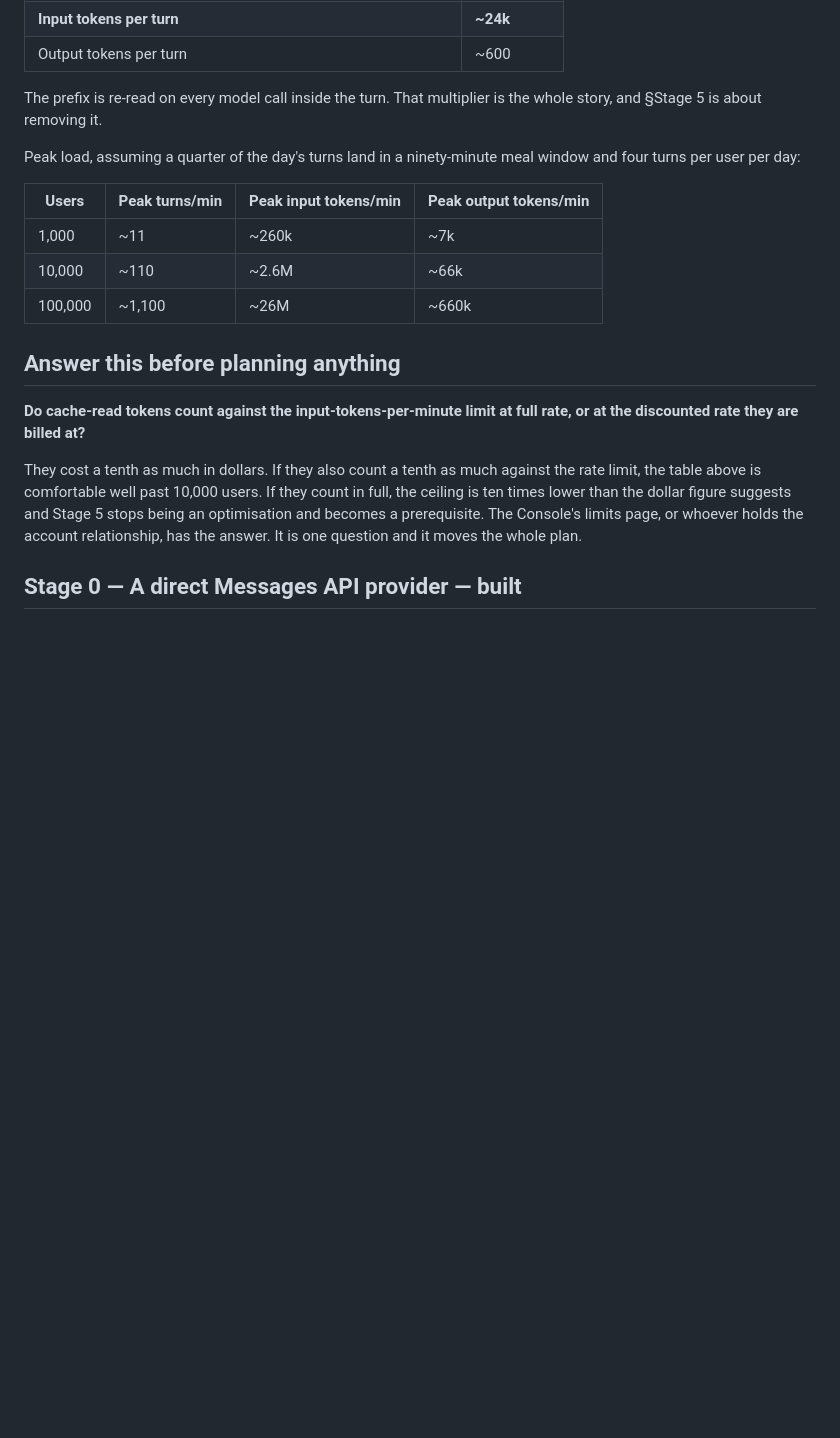
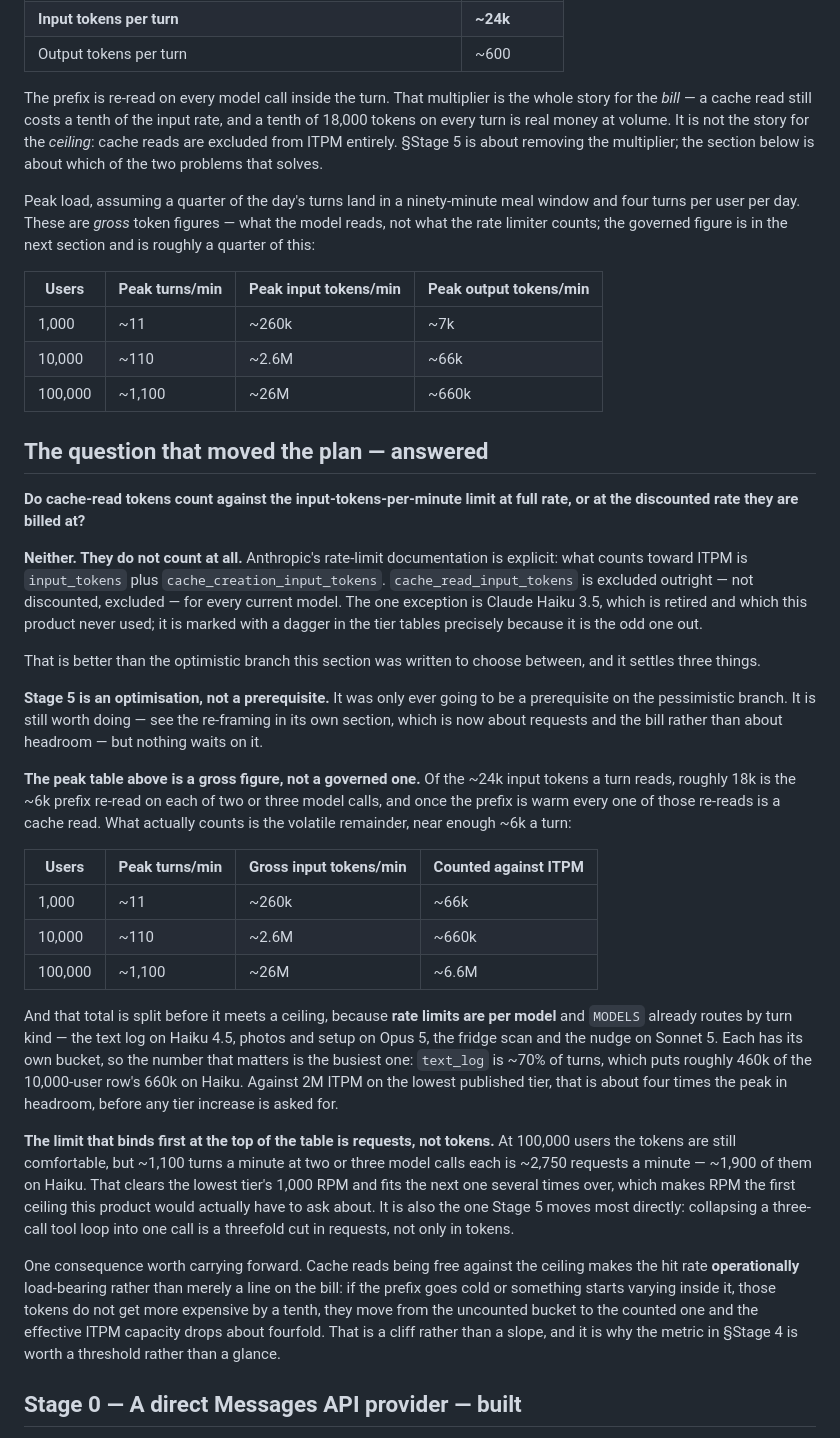
Before and after one commit to nikssan123/calories_ai, a Markdown page: SCALING.md, the part around one of its changes. Drawn GitHub-style; blank space fills up the shorter version.

```diff
--- a/SCALING.md
+++ b/SCALING.md
@@ -123,10 +128,15 @@ roughly like this:
 | Output tokens per turn | ~600 |
 
 The prefix is re-read on every model call inside the turn. That multiplier is the whole
-story, and §Stage 5 is about removing it.
+story for the *bill* — a cache read still costs a tenth of the input rate, and a tenth of
+18,000 tokens on every turn is real money at volume. It is not the story for the
+*ceiling*: cache reads are excluded from ITPM entirely. §Stage 5 is about removing the
+multiplier; the section below is about which of the two problems that solves.
 
 Peak load, assuming a quarter of the day's turns land in a ninety-minute meal window and
-four turns per user per day:
+four turns per user per day. These are *gross* token figures — what the model reads, not
+what the rate limiter counts; the governed figure is in the next section and is roughly a
+quarter of this:
 
 | Users | Peak turns/min | Peak input tokens/min | Peak output tokens/min |
 |---|---|---|---|
@@ -134,16 +144,58 @@ four turns per user per day:
 | 10,000 | ~110 | ~2.6M | ~66k |
 | 100,000 | ~1,100 | ~26M | ~660k |
 
-## Answer this before planning anything
+## The question that moved the plan — **answered**
 
 **Do cache-read tokens count against the input-tokens-per-minute limit at full rate, or
 at the discounted rate they are billed at?**
 
-They cost a tenth as much in dollars. If they also count a tenth as much against the rate
-limit, the table above is comfortable well past 10,000 users. If they count in full, the
-ceiling is ten times lower than the dollar figure suggests and Stage 5 stops being an
-optimisation and becomes a prerequisite. The Console's limits page, or whoever holds the
-account relationship, has the answer. It is one question and it moves the whole plan.
+**Neither. They do not count at all.** Anthropic's rate-limit documentation is explicit:
+what counts toward ITPM is `input_tokens` plus `cache_creation_input_tokens`.
+`cache_read_input_tokens` is excluded outright — not discounted, excluded — for every
+current model. The one exception is Claude Haiku 3.5, which is retired and which this
+product never used; it is marked with a dagger in the tier tables precisely because it is
+the odd one out.
+
+That is better than the optimistic branch this section was written to choose between, and
+it settles three things.
+
+**Stage 5 is an optimisation, not a prerequisite.** It was only ever going to be a
+prerequisite on the pessimistic branch. It is still worth doing — see the re-framing in
+its own section, which is now about requests and the bill rather than about headroom —
+but nothing waits on it.
+
+**The peak table above is a gross figure, not a governed one.** Of the ~24k input tokens
+a turn reads, roughly 18k is the ~6k prefix re-read on each of two or three model calls,
+and once the prefix is warm every one of those re-reads is a cache read. What actually
+counts is the volatile remainder, near enough ~6k a turn:
+
+| Users | Peak turns/min | Gross input tokens/min | Counted against ITPM |
+|---|---|---|---|
+| 1,000 | ~11 | ~260k | ~66k |
+| 10,000 | ~110 | ~2.6M | ~660k |
+| 100,000 | ~1,100 | ~26M | ~6.6M |
+
+And that total is split before it meets a ceiling, because **rate limits are per model**
+and `MODELS` already routes by turn kind — the text log on Haiku 4.5, photos and setup on
+Opus 5, the fridge scan and the nudge on Sonnet 5. Each has its own bucket, so the number
+that matters is the busiest one: `text_log` is ~70% of turns, which puts roughly 460k of
+the 10,000-user row's 660k on Haiku. Against 2M ITPM on the lowest published tier, that is
+about four times the peak in headroom, before any tier increase is asked for.
+
+**The limit that binds first at the top of the table is requests, not tokens.** At 100,000
+users the tokens are still comfortable, but ~1,100 turns a minute at two or three model
+calls each is ~2,750 requests a minute — ~1,900 of them on Haiku. That clears the lowest
+tier's 1,000 RPM and fits the next one several times over, which makes RPM the first
+ceiling this product would actually have to ask about. It is also the one Stage 5 moves
+most directly: collapsing a three-call tool loop into one call is a threefold cut in
+requests, not only in tokens.
+
+One consequence worth carrying forward. Cache reads being free against the ceiling makes
+the hit rate **operationally** load-bearing rather than merely a line on the bill: if the
+prefix goes cold or something starts varying inside it, those tokens do not get more
+expensive by a tenth, they move from the uncounted bucket to the counted one and the
+effective ITPM capacity drops about fourfold. That is a cliff rather than a slope, and it
+is why the metric in §Stage 4 is worth a threshold rather than a glance.
 
 ## Stage 0 — A direct Messages API provider — **built**
 
```
Also changed, not shown: other parts of SCALING.md (+56 -22 lines).
